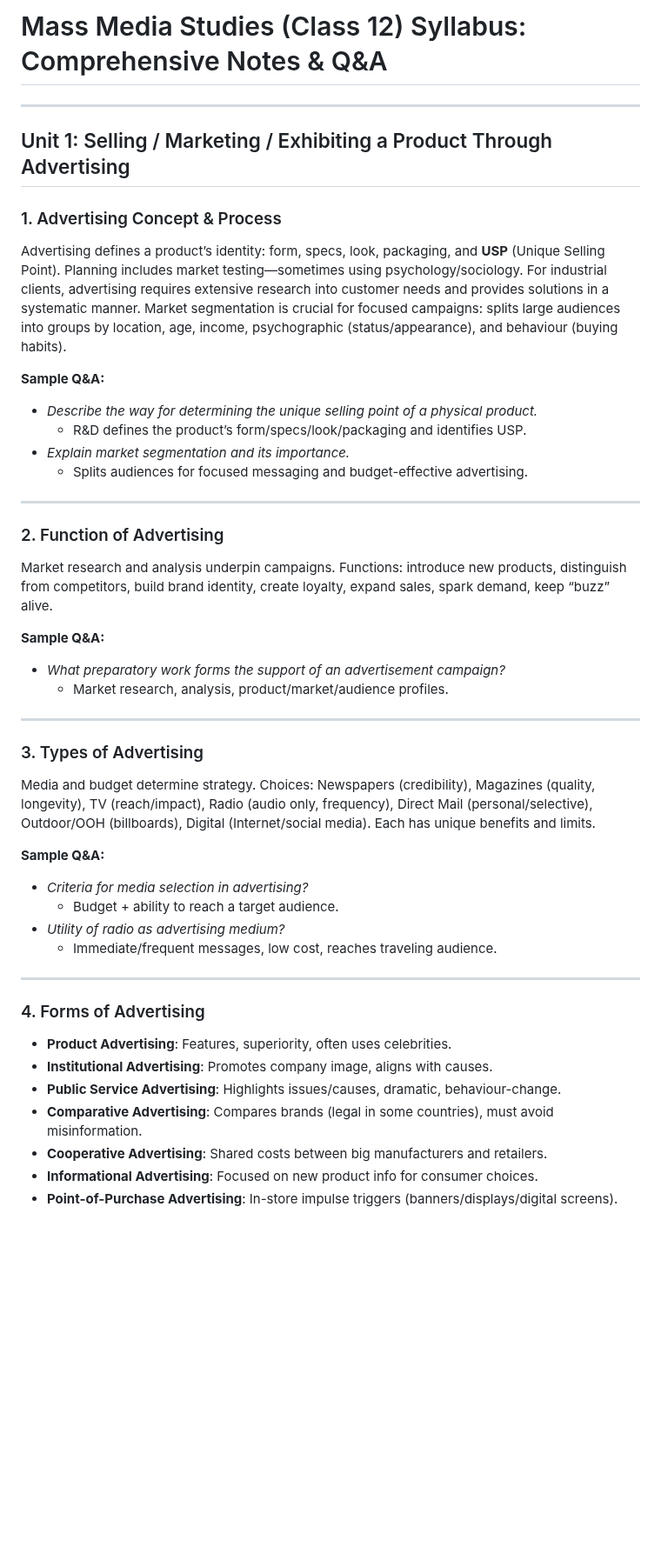
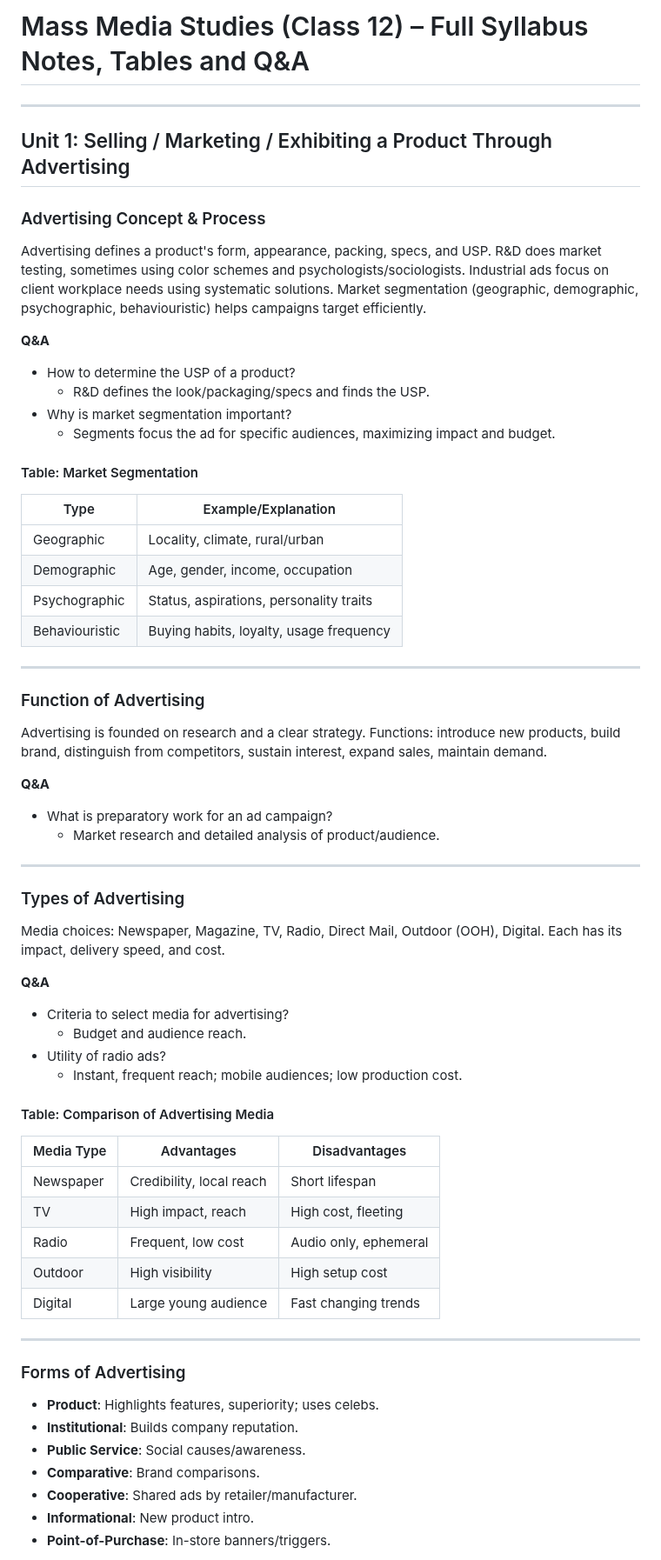
Before and after one commit to The-Coding-World/GS-PRoject, a Markdown page: README.md, the part around one of its changes. Shown at 87% size. Drawn GitHub-style; blank space fills up the shorter version.

```diff
--- a/README.md
+++ b/README.md
@@ -1,46 +1,66 @@
-# Mass Media Studies (Class 12) Syllabus: Comprehensive Notes & Q&A
+
+# Mass Media Studies (Class 12) – Full Syllabus Notes, Tables and Q&A
 
 ---
 
 ## Unit 1: Selling / Marketing / Exhibiting a Product Through Advertising
 
-### 1. Advertising Concept & Process
-Advertising defines a product’s identity: form, specs, look, packaging, and **USP** (Unique Selling Point). Planning includes market testing—sometimes using psychology/sociology. For industrial clients, advertising requires extensive research into customer needs and provides solutions in a systematic manner. Market segmentation is crucial for focused campaigns: splits large audiences into groups by location, age, income, psychographic (status/appearance), and behaviour (buying habits).
+### Advertising Concept & Process
+Advertising defines a product's form, appearance, packing, specs, and USP. R&D does market testing, sometimes using color schemes and psychologists/sociologists. Industrial ads focus on client workplace needs using systematic solutions. Market segmentation (geographic, demographic, psychographic, behaviouristic) helps campaigns target efficiently.
 
-**Sample Q&A:**
-- *Describe the way for determining the unique selling point of a physical product.*
-  - R&D defines the product’s form/specs/look/packaging and identifies USP.
-- *Explain market segmentation and its importance.*
-  - Splits audiences for focused messaging and budget-effective advertising.
+**Q&A**
+- How to determine the USP of a product?
+  - R&D defines the look/packaging/specs and finds the USP.
+- Why is market segmentation important?
+  - Segments focus the ad for specific audiences, maximizing impact and budget.
+
+#### Table: Market Segmentation
+
+| Type          | Example/Explanation                            |
+|---------------|------------------------------------------------|
+| Geographic    | Locality, climate, rural/urban                 |
+| Demographic   | Age, gender, income, occupation                |
+| Psychographic | Status, aspirations, personality traits        |
+| Behaviouristic| Buying habits, loyalty, usage frequency        |
 
 ---
 
-### 2. Function of Advertising
-Market research and analysis underpin campaigns. Functions: introduce new products, distinguish from competitors, build brand identity, create loyalty, expand sales, spark demand, keep “buzz” alive.
+### Function of Advertising
+Advertising is founded on research and a clear strategy. Functions: introduce new products, build brand, distinguish from competitors, sustain interest, expand sales, maintain demand.
 
-**Sample Q&A:**
-- *What preparatory work forms the support of an advertisement campaign?*
-  - Market research, analysis, product/market/audience profiles.
+**Q&A**
+- What is preparatory work for an ad campaign?
+  - Market research and detailed analysis of product/audience.
 
 ---
 
-### 3. Types of Advertising
-Media and budget determine strategy. Choices: Newspapers (credibility), Magazines (quality, longevity), TV (reach/impact), Radio (audio only, frequency), Direct Mail (personal/selective), Outdoor/OOH (billboards), Digital (Internet/social media). Each has unique benefits and limits.
+### Types of Advertising
+Media choices: Newspaper, Magazine, TV, Radio, Direct Mail, Outdoor (OOH), Digital. Each has its impact, delivery speed, and cost.
 
-**Sample Q&A:**
-- *Criteria for media selection in advertising?*
-  - Budget + ability to reach a target audience.
-- *Utility of radio as advertising medium?*
-  - Immediate/frequent messages, low cost, reaches traveling audience.
+**Q&A**
+- Criteria to select media for advertising?
+  - Budget and audience reach.
+- Utility of radio ads?
+  - Instant, frequent reach; mobile audiences; low production cost.
+
+#### Table: Comparison of Advertising Media
+
+| Media Type    | Advantages               | Disadvantages           |
+|---------------|-------------------------|-------------------------|
+| Newspaper     | Credibility, local reach | Short lifespan          |
+| TV            | High impact, reach       | High cost, fleeting     |
+| Radio         | Frequent, low cost       | Audio only, ephemeral   |
+| Outdoor       | High visibility          | High setup cost         |
+| Digital       | Large young audience     | Fast changing trends    |
 
 ---
 
-### 4. Forms of Advertising
-- **Product Advertising**: Features, superiority, often uses celebrities.
-- **Institutional Advertising**: Promotes company image, aligns with causes.
-- **Public Service Advertising**: Highlights issues/causes, dramatic, behaviour-change.
-- **Comparative Advertising**: Compares brands (legal in some countries), must avoid misinformation.
-- **Cooperative Advertising**: Shared costs between big manufacturers and retailers.
-- **Informational Advertising**: Focused on new product info for consumer choices.
-- **Point-of-Purchase Advertising**: In-store impulse triggers (banners/displays/digital screens).
+### Forms of Advertising
+- **Product**: Highlights features, superiority; uses celebs.
+- **Institutional**: Builds company reputation.
+- **Public Service**: Social causes/awareness.
+- **Comparative**: Brand comparisons.
+- **Cooperative**: Shared ads by retailer/manufacturer.
+- **Informational**: New product intro.
+- **Point-of-Purchase**: In-store banners/triggers.
 
```
Also changed, not shown: other parts of README.md (+221 -75 lines).
